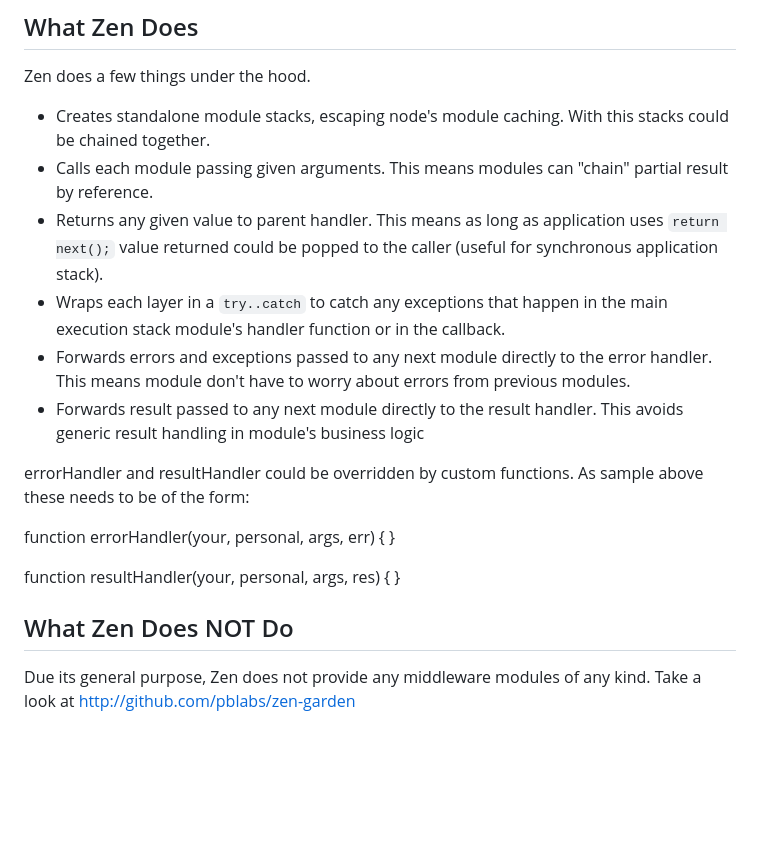
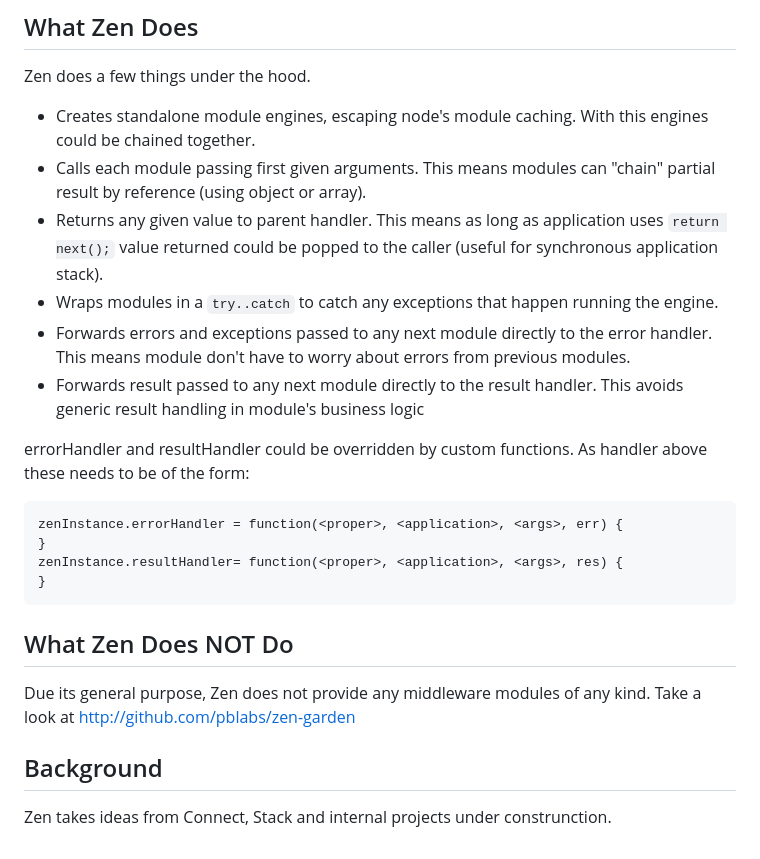
Before and after one commit to pblabs/zen, a Markdown page: README.markdown, the part around the change printed below. GitHub-like rendering; blank space fills up the shorter version.

```diff
--- a/README.markdown
+++ b/README.markdown
@@ -50,21 +63,23 @@ When using external modules a good convention is to make the module be a callabl
 
 Zen does a few things under the hood.
 
- - Creates standalone module stacks, escaping node's module caching. With this stacks could be chained together.
- - Calls each module passing given arguments. This means modules can "chain" partial result by reference.
+ - Creates standalone module engines, escaping node's module caching. With this engines could be chained together.
+ - Calls each module passing first given arguments. This means modules can "chain" partial result by reference (using object or array).
  - Returns any given value to parent handler. This means as long as application uses `return next();` value returned could be popped to the caller (useful for synchronous application stack).
- - Wraps each layer in a `try..catch` to catch any exceptions that happen in the main execution stack module's handler function or in the callback.
+ - Wraps modules in a `try..catch` to catch any exceptions that happen running the engine.
  - Forwards errors and exceptions passed to any next module directly to the error handler.  This means module don't have to worry about errors from previous modules.
  - Forwards result passed to any next module directly to the result handler. This avoids generic result handling in module's business logic
 
-errorHandler and resultHandler could be overridden by custom functions. As sample above these needs to be of the form:
+errorHandler and resultHandler could be overridden by custom functions. As handler above these needs to be of the form:
 
-function errorHandler(your, personal, args, err) {
-}
-
-function resultHandler(your, personal, args, res) {
-}
+	zenInstance.errorHandler = function(<proper>, <application>, <args>, err) {
+	}
+	zenInstance.resultHandler= function(<proper>, <application>, <args>, res) {
+	}
 
 ## What Zen Does NOT Do
 
 Due its general purpose, Zen does not provide any middleware modules of any kind. Take a look at http://github.com/pblabs/zen-garden
+
+## Background
+Zen takes ideas from Connect, Stack and internal projects under construnction.
```
Also changed, not shown: other parts of README.markdown (+31 -18 lines), results.png (added).
